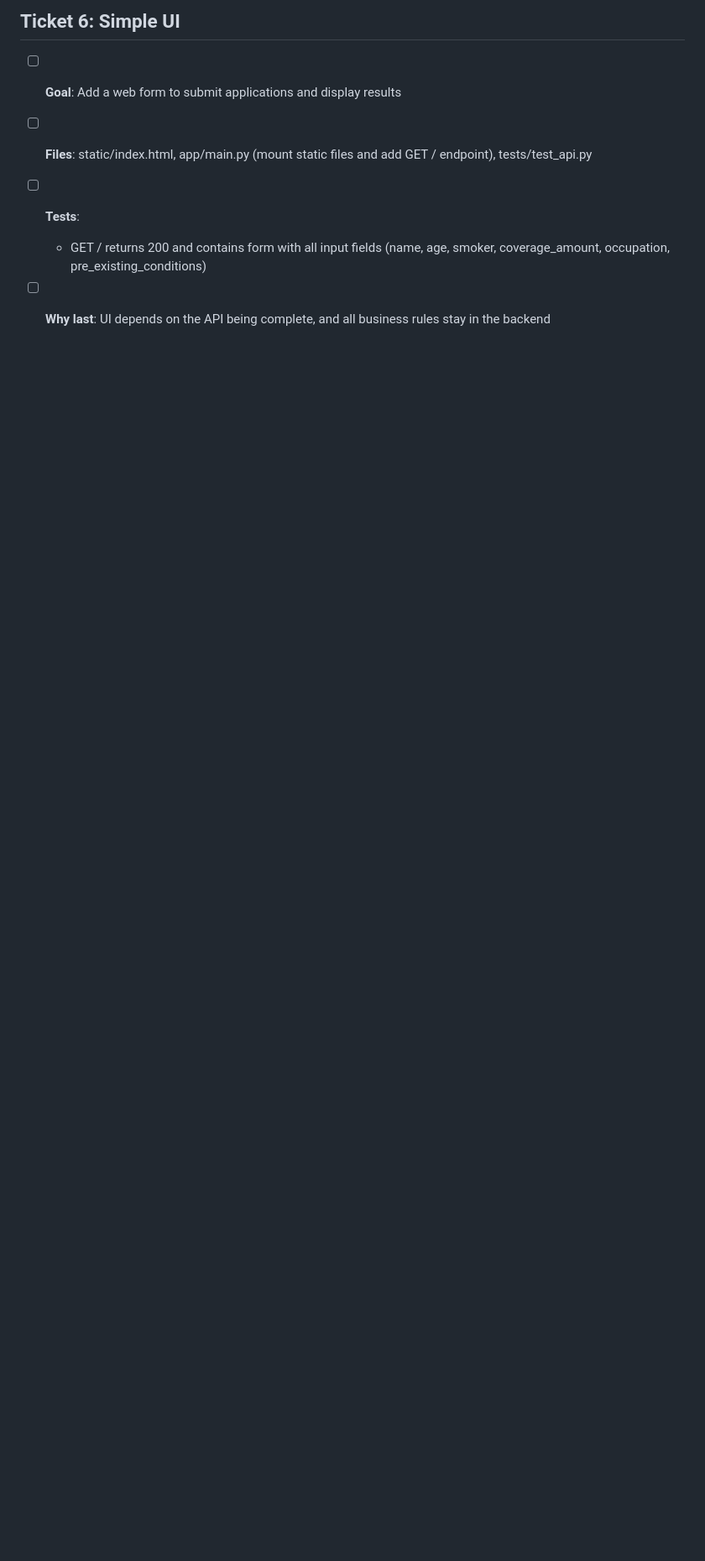
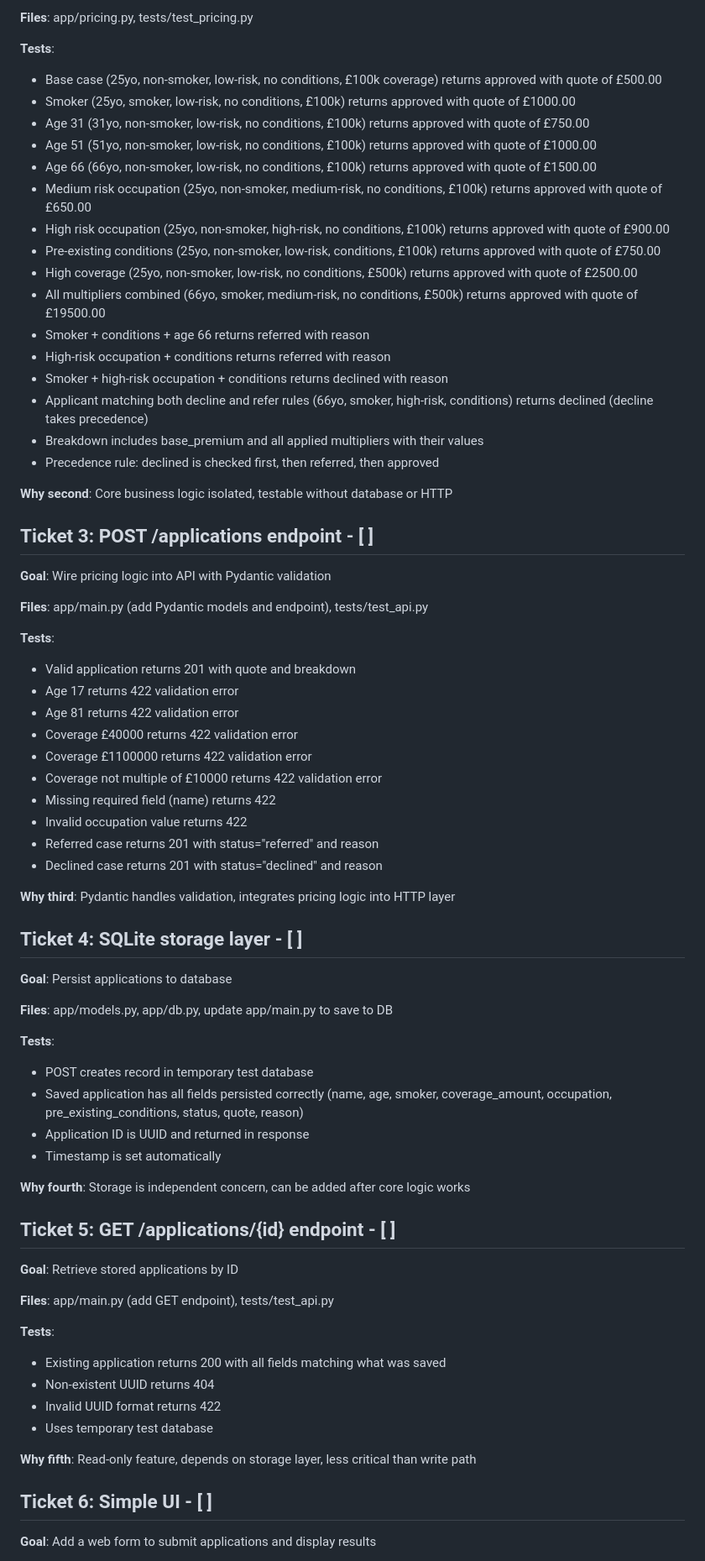
Before and after one commit to arjanbathla/nova_task, a Markdown page: PLAN.md, the part around one of its changes. Shown at 84% size. Drawn GitHub-style; blank space fills up the shorter version.

```diff
--- a/PLAN.md
+++ b/PLAN.md
@@ -65,7 +15,71 @@
 
-## Ticket 6: Simple UI
-- [ ] **Goal**: Add a web form to submit applications and display results
-- [ ] **Files**: static/index.html, app/main.py (mount static files and add GET / endpoint), tests/test_api.py
-- [ ] **Tests**:
-  - GET / returns 200 and contains form with all input fields (name, age, smoker, coverage_amount, occupation, pre_existing_conditions)
-- [ ] **Why last**: UI depends on the API being complete, and all business rules stay in the backend
+**Files**: app/pricing.py, tests/test_pricing.py
+
+**Tests**:
+- Base case (25yo, non-smoker, low-risk, no conditions, £100k coverage) returns approved with quote of £500.00
+- Smoker (25yo, smoker, low-risk, no conditions, £100k) returns approved with quote of £1000.00
+- Age 31 (31yo, non-smoker, low-risk, no conditions, £100k) returns approved with quote of £750.00
+- Age 51 (51yo, non-smoker, low-risk, no conditions, £100k) returns approved with quote of £1000.00
+- Age 66 (66yo, non-smoker, low-risk, no conditions, £100k) returns approved with quote of £1500.00
+- Medium risk occupation (25yo, non-smoker, medium-risk, no conditions, £100k) returns approved with quote of £650.00
+- High risk occupation (25yo, non-smoker, high-risk, no conditions, £100k) returns approved with quote of £900.00
+- Pre-existing conditions (25yo, non-smoker, low-risk, conditions, £100k) returns approved with quote of £750.00
+- High coverage (25yo, non-smoker, low-risk, no conditions, £500k) returns approved with quote of £2500.00
+- All multipliers combined (66yo, smoker, medium-risk, no conditions, £500k) returns approved with quote of £19500.00
+- Smoker + conditions + age 66 returns referred with reason
+- High-risk occupation + conditions returns referred with reason
+- Smoker + high-risk occupation + conditions returns declined with reason
+- Applicant matching both decline and refer rules (66yo, smoker, high-risk, conditions) returns declined (decline takes precedence)
+- Breakdown includes base_premium and all applied multipliers with their values
+- Precedence rule: declined is checked first, then referred, then approved
+
+**Why second**: Core business logic isolated, testable without database or HTTP
+
+## Ticket 3: POST /applications endpoint - [ ]
+**Goal**: Wire pricing logic into API with Pydantic validation
+
+**Files**: app/main.py (add Pydantic models and endpoint), tests/test_api.py
+
+**Tests**:
+- Valid application returns 201 with quote and breakdown
+- Age 17 returns 422 validation error
+- Age 81 returns 422 validation error
+- Coverage £40000 returns 422 validation error
+- Coverage £1100000 returns 422 validation error
+- Coverage not multiple of £10000 returns 422 validation error
+- Missing required field (name) returns 422
+- Invalid occupation value returns 422
+- Referred case returns 201 with status="referred" and reason
+- Declined case returns 201 with status="declined" and reason
+
+**Why third**: Pydantic handles validation, integrates pricing logic into HTTP layer
+
+## Ticket 4: SQLite storage layer - [ ]
+**Goal**: Persist applications to database
+
+**Files**: app/models.py, app/db.py, update app/main.py to save to DB
+
+**Tests**:
+- POST creates record in temporary test database
+- Saved application has all fields persisted correctly (name, age, smoker, coverage_amount, occupation, pre_existing_conditions, status, quote, reason)
+- Application ID is UUID and returned in response
+- Timestamp is set automatically
+
+**Why fourth**: Storage is independent concern, can be added after core logic works
+
+## Ticket 5: GET /applications/{id} endpoint - [ ]
+**Goal**: Retrieve stored applications by ID
+
+**Files**: app/main.py (add GET endpoint), tests/test_api.py
+
+**Tests**:
+- Existing application returns 200 with all fields matching what was saved
+- Non-existent UUID returns 404
+- Invalid UUID format returns 422
+- Uses temporary test database
+
+**Why fifth**: Read-only feature, depends on storage layer, less critical than write path
+
+## Ticket 6: Simple UI - [ ]
+**Goal**: Add a web form to submit applications and display results
+
```
Also changed, not shown: other parts of PLAN.md (+14 -58 lines).
